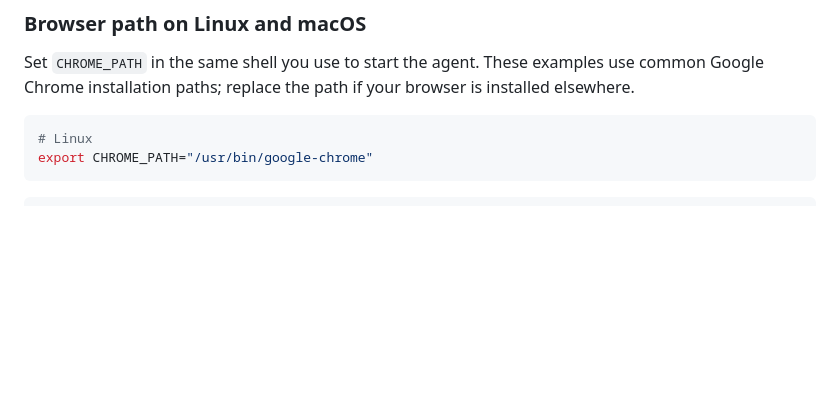
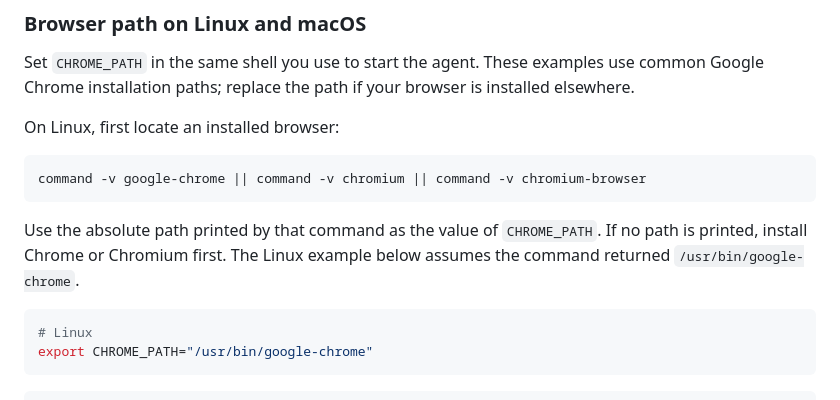
Before and after one commit to yestto/Agenthotel-booking, a Markdown page: CONTRIBUTING.md, the part around the change. GitHub-like rendering; blank space fills up the shorter version.

Commit message:
docs: locate Linux browser executables
Incorporate the AI-assisted documentation suggestion from Kethavath-Muni in PR #4. The platform examples have not been executed.

Co-authored-by: Kethavath Muni <182636839+Kethavath-Muni@users.noreply.github.com>

````diff
--- a/CONTRIBUTING.md
+++ b/CONTRIBUTING.md
@@ -30,6 +30,14 @@ For a live agent run, configure `LLM_PROVIDER` and its matching API key in `.env
 ### Browser path on Linux and macOS
 
 Set `CHROME_PATH` in the same shell you use to start the agent. These examples use common Google Chrome installation paths; replace the path if your browser is installed elsewhere.
+
+On Linux, first locate an installed browser:
+
+```sh
+command -v google-chrome || command -v chromium || command -v chromium-browser
+```
+
+Use the absolute path printed by that command as the value of `CHROME_PATH`. If no path is printed, install Chrome or Chromium first. The Linux example below assumes the command returned `/usr/bin/google-chrome`.
 
 ```sh
 # Linux
````
